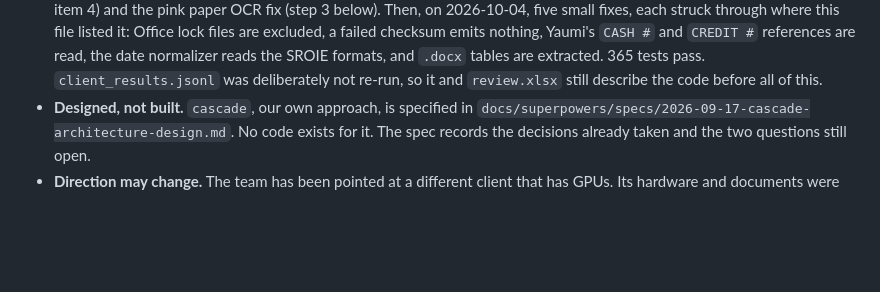
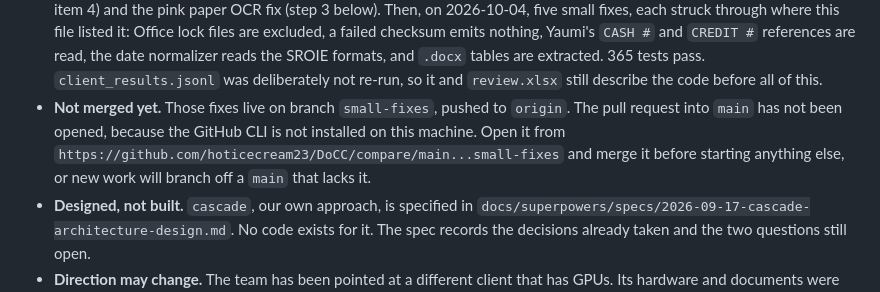
Before and after one commit to hoticecream23/DoCC, a Markdown page: HANDOFF.md, the part around the change. Drawn GitHub-style; blank space fills up the shorter version.

Commit message:
Record that the small fixes branch is pushed but not yet merged

```diff
--- a/HANDOFF.md
+++ b/HANDOFF.md
@@ -30,6 +30,12 @@ and one item waiting on a human.
   the date normalizer reads the SROIE formats, and `.docx` tables are
   extracted. 365 tests pass. `client_results.jsonl` was deliberately not
   re-run, so it and `review.xlsx` still describe the code before all of this.
+- **Not merged yet.** Those fixes live on branch `small-fixes`, pushed to
+  `origin`. The pull request into `main` has not been opened, because the
+  GitHub CLI is not installed on this machine. Open it from
+  `https://github.com/hoticecream23/DoCC/compare/main...small-fixes` and
+  merge it before starting anything else, or new work will branch off a
+  `main` that lacks it.
 - **Designed, not built.** `cascade`, our own approach, is specified in
   `docs/superpowers/specs/2026-09-17-cascade-architecture-design.md`. No code
   exists for it. The spec records the decisions already taken and the two
```
